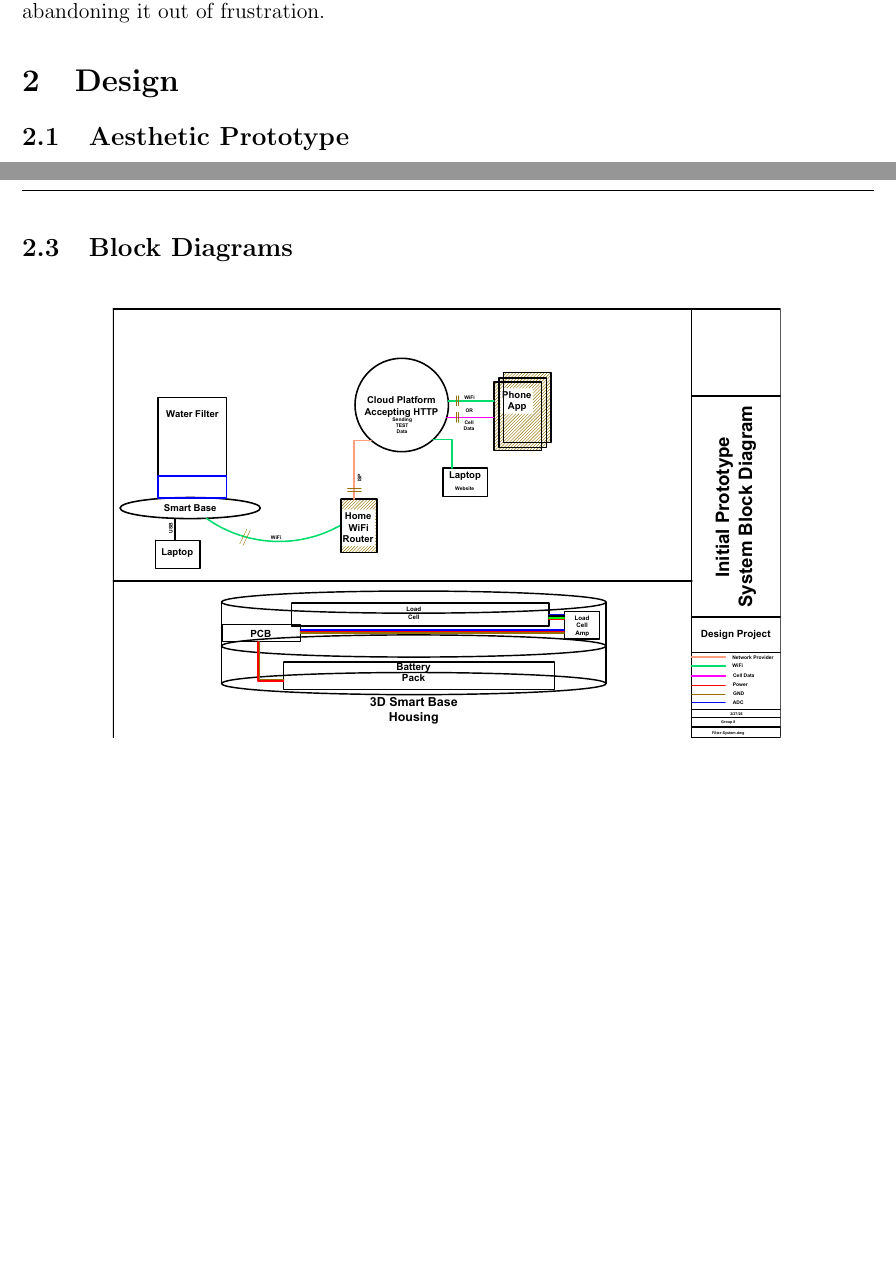
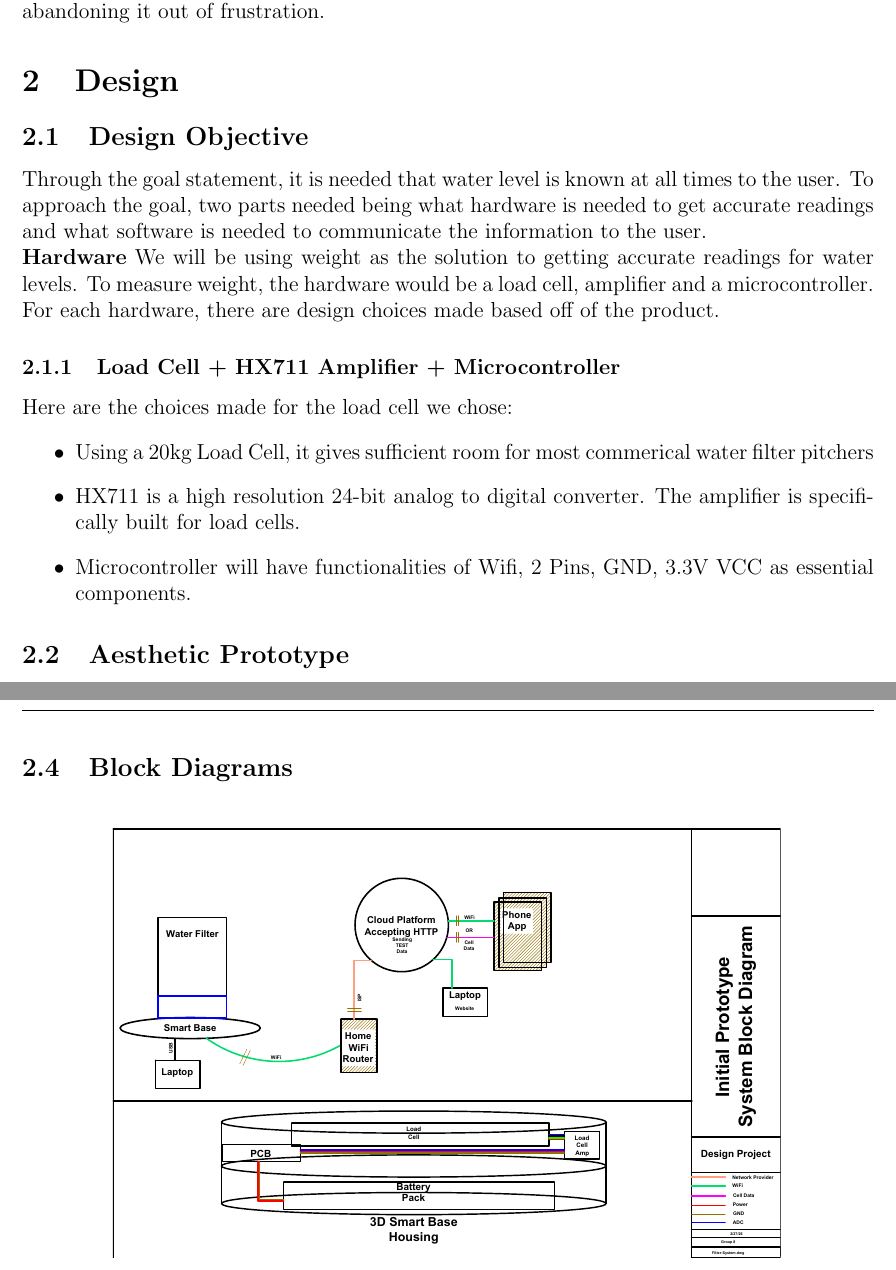
Before and after one commit to ShriyanGote/cse123a-project, a LaTeX document (Documentation/Design.tex): two parts of pages 6 and 9 of 26 before the commit and two parts of pages 6 and 10 of 27 after it, joined at a grey line, cut so that both start at the same text, the shorter picture padded with empty space. Compiled offline with pdfLaTeX.

Commit message:
added to design pdf

```diff
--- a/Documentation/Design.tex
+++ b/Documentation/Design.tex
@@ -39,6 +39,7 @@
 %%%%%%%%%%%%%%%%%%%% DESIGN (WHAT?) %%%%%%%%%%%%%%%%%%%%%%%%%
 
 \section{Design}
+\input{sections/design/design_objective.tex}
 \input{sections/design/aesthetic_prototype.tex}
 \input{sections/design/design_for_manufacture.tex}     %TODO
 \input{sections/design/block_diagrams.tex}             %TODO
```
Also changed, not shown: Documentation/Design.pdf.
